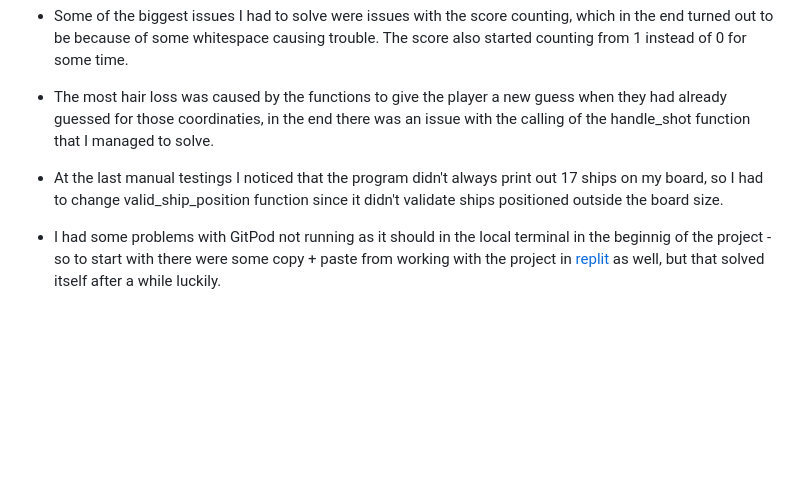
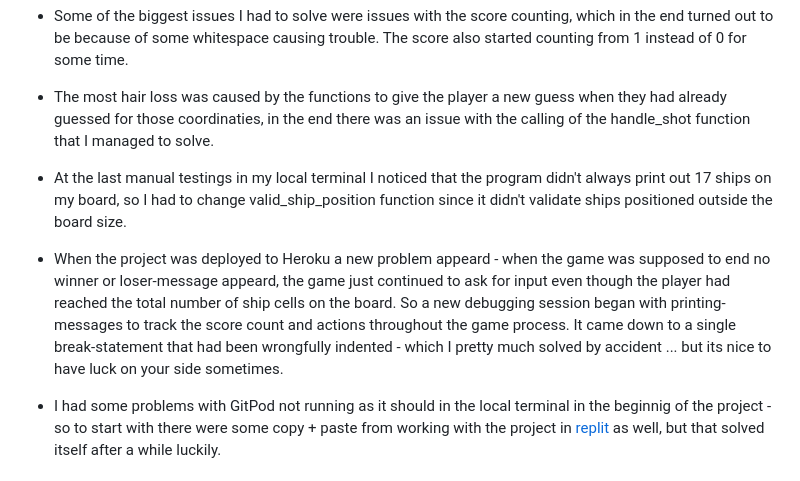
Before and after one commit to sofiawallq/battling-ships, a Markdown page: README.md, the part around the change. Drawn GitHub-style; blank space fills up the shorter version.

Commit message:
finish content in readme.md

```diff
--- a/README.md
+++ b/README.md
@@ -110,7 +110,9 @@ I ran the PEP8 Python Validator a few times throughout the coding process and fi
 
 * The most hair loss was caused by the functions to give the player a new guess when they had already guessed for those coordinaties, in the end there was an issue with the calling of the handle_shot function that I managed to solve.
 
-* At the last manual testings I noticed that the program didn't always print out 17 ships on my board, so I had to change valid_ship_position function since it didn't validate ships positioned outside the board size.
+* At the last manual testings in my local terminal I noticed that the program didn't always print out 17 ships on my board, so I had to change valid_ship_position function since it didn't validate ships positioned outside the board size.
+
+* When the project was deployed to Heroku a new problem appeard - when the game was supposed to end no winner or loser-message appeard, the game just continued to ask for input even though the player had reached the total number of ship cells on the board. So a new debugging session began with printing-messages to track the score count and actions throughout the game process. It came down to a single break-statement that had been wrongfully indented - which I pretty much solved by accident ... but its nice to have luck on your side sometimes.
 
 * I had some problems with GitPod not running as it should in the local terminal in the beginnig of the project - so to start with there were some copy + paste from working with the project in [replit](https://replit.com/) as well, but that solved itself after a while luckily.
 
```
